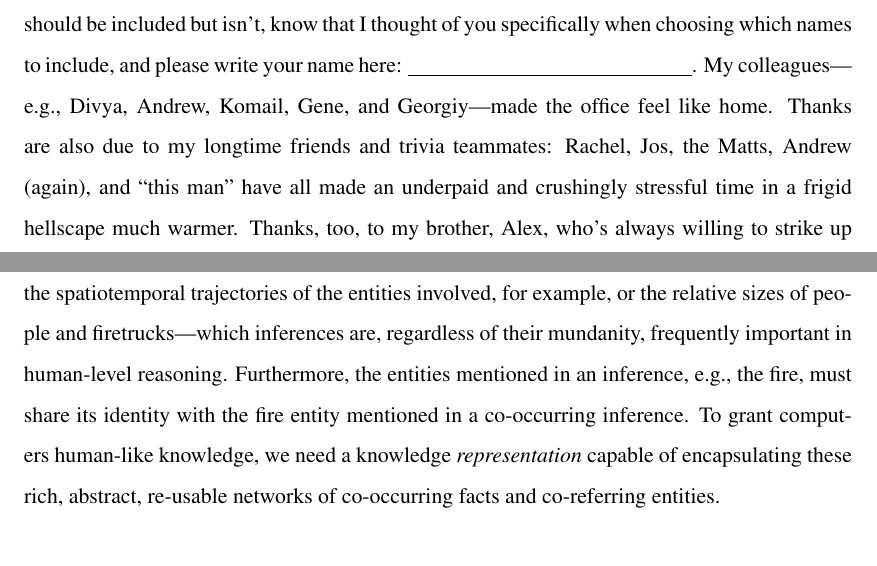
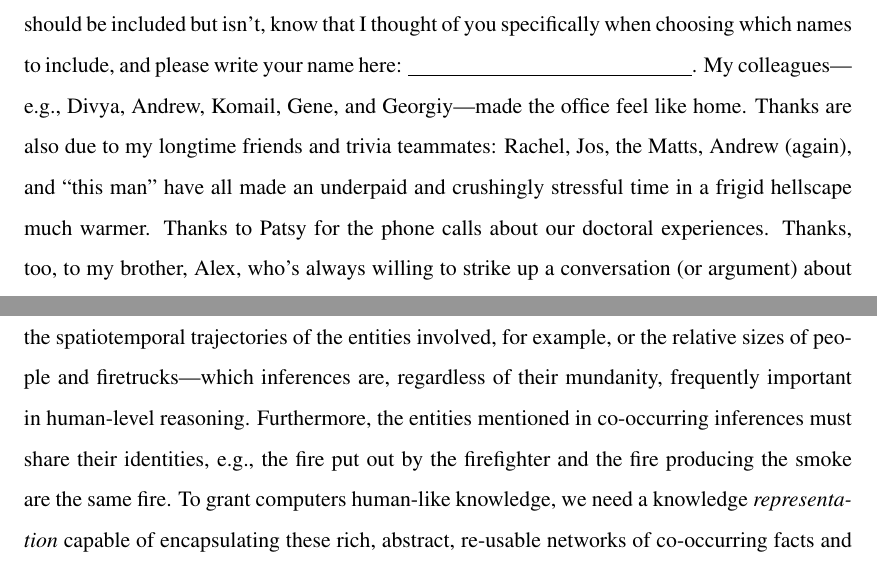
Before and after one commit to bitbanger/dissertation, a LaTeX thesis (main.tex, which reads CH1_intro/intro.tex, preamble/acknowledgments.tex): two parts of pages 8 and 17 of 140 before the commit and two parts of pages 8 and 17 of 141 after it, joined at a grey line, cut so that both start at the same text. Compiled offline with pdfLaTeX.

Commit message:
Updates from Overleaf

```diff
--- a/CH1_intro/intro.tex
+++ b/CH1_intro/intro.tex
@@ -1,7 +1,7 @@
 Our knowledge of the world and its ways underlies our unmatched inferential capacity.
 It is only by the hard-won acquisition of patterns of truths and behaviors in academic culture, for example, that I can infer that you are probably reading this document prior to its publication, in the role of a reviewer; very few theses, after all, are said to be read after their completion.
 This kind of situational inference is the product of an analogical reasoning process by which we compare a situation at hand---here, writing a dissertation---to a model of similar situations; assess properties of the latter that are consistent with, but unobserved in, the former; and tentatively assume the truth of those properties.
-While simple ``if-then'' inference rules are often useful---e.g., \textit{if I see smoke, then there is probably a fire}---most situations in reality are complex and multi-faceted. Additional inferences may spring from an observation of smoke: perhaps a firefighter will arrive, and perhaps they will then put the inferred fire out. The predicted arrival and firefighting events, too, may erupt into other, perhaps more mundane, inferences---about the spatiotemporal trajectories of the entities involved, for example, or the relative sizes of people and firetrucks---which inferences are, regardless of their mundanity, frequently important in human-level reasoning. Furthermore, the entities mentioned in an inference, e.g., the fire, must share its identity with the fire entity mentioned in a co-occurring inference. To grant computers human-like knowledge, we need a knowledge \textit{representation} capable of encapsulating these rich, abstract, re-usable networks of co-occurring facts and co-referring entities.
+While simple ``if-then'' inference rules are often useful---e.g., \textit{if I see smoke, then there is probably a fire}---most situations in reality are complex and multi-faceted. Additional inferences may spring from an observation of smoke: perhaps a firefighter will arrive, and perhaps they will then put the inferred fire out. The predicted arrival and firefighting events, too, may erupt into other, perhaps more mundane, inferences---about the spatiotemporal trajectories of the entities involved, for example, or the relative sizes of people and firetrucks---which inferences are, regardless of their mundanity, frequently important in human-level reasoning. Furthermore, the entities mentioned in co-occurring inferences must share their identities, e.g., the fire put out by the firefighter and the fire producing the smoke are the same fire. To grant computers human-like knowledge, we need a knowledge \textit{representation} capable of encapsulating these rich, abstract, re-usable networks of co-occurring facts and co-referring entities.
 
 Long before the first flickers of electricity animated any digital computer, though, psychologists were already at work investigating this kind of patterned situational knowledge, often called knowledge \textit{schemas}.
 In his 1932 book \textit{Remembering} \citep{bartlett1995remembering}, Frederic Bartlett found that, when people forgot details of stories they were told, they were likely to re-cast events like ``paddling in a canoe'' in terms of more familiar types of event from their own cultures, such as ``sailing in a boat''. \citet{piaget1952origins} defined schemas as \textit{``cohesive, repeatable action sequence[s] possessing component actions that are tightly interconnected and governed by a core meaning''}, and suggested that understanding new information involved either \textit{assimilating} that information into an existing schema, or \textit{accommodating} the information by changing an existing schema to fit it. They also suggested that children start with a small initial set of schemas to ``seed'' the lifelong schema generation process.
--- a/preamble/acknowledgments.tex
+++ b/preamble/acknowledgments.tex
@@ -6,6 +6,6 @@ Every key pressed and program executed in the pursuit of my doctorate has been d
 
 My (readily overused) sense of humor and ability to put any situation in a new perspective, both inherited from my father, pervade my research and its presentation. The diligence and attention to detail I inherited from my mother have fuelled many late nights and joyful revelations. Thanks, too, to Scott, for all of the delicious home-cooked meals at mom's house, and to my grandmother for the chicken soup, grammatical competence (\textit{modulo} the occasional prepositionally concluded sentence), and ``topics of conversation'' she's gifted me with.
 
-I am fortunate enough to have too many friends to feasibly name here. If you feel your name should be included but isn't, know that I thought of you specifically when choosing which names to include, and please write your name here: \underline{\hspace{50mm}}. My colleagues---e.g., Divya, Andrew, Komail, Gene, and Georgiy---made the office feel like home. Thanks are also due to my longtime friends and trivia teammates: Rachel, Jos, the Matts, Andrew (again), and ``this man'' have all made an underpaid and crushingly stressful time in a frigid hellscape much warmer. Thanks, too, to my brother, Alex, who's always willing to strike up a conversation (or argument) about anything. And, finally, thank you to the women I've loved and who've loved me.
+I am fortunate enough to have too many friends to feasibly name here. If you feel your name should be included but isn't, know that I thought of you specifically when choosing which names to include, and please write your name here: \underline{\hspace{50mm}}. My colleagues---e.g., Divya, Andrew, Komail, Gene, and Georgiy---made the office feel like home. Thanks are also due to my longtime friends and trivia teammates: Rachel, Jos, the Matts, Andrew (again), and ``this man'' have all made an underpaid and crushingly stressful time in a frigid hellscape much warmer. Thanks to Patsy for the phone calls about our doctoral experiences. Thanks, too, to my brother, Alex, who's always willing to strike up a conversation (or argument) about anything. And, finally, thank you to the women I've loved and who've loved me.
 
 \end{acknowledgments}
```
